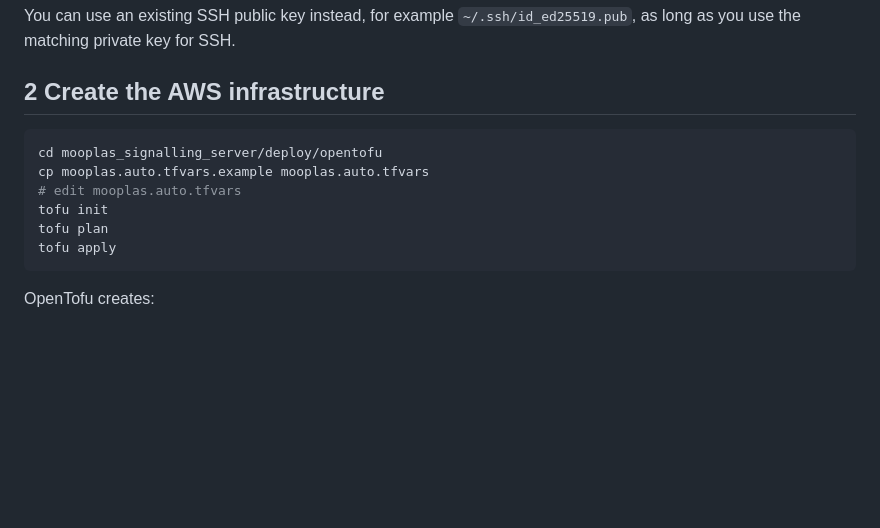
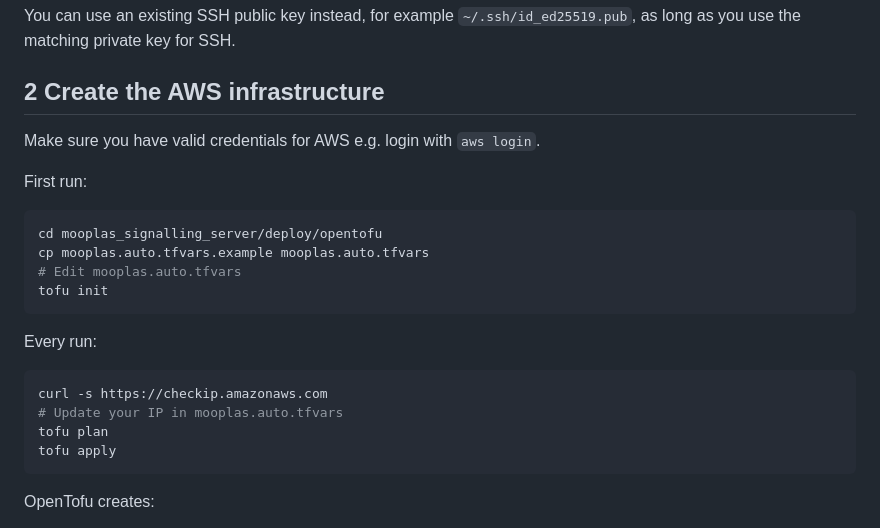
Before and after one commit to kimgoetzke/mooplas, a Markdown page: mooplas_signalling_server/deploy/README_OPENTOFU.md, the part around the change. Drawn GitHub-style; blank space fills up the shorter version.

````diff
--- a/mooplas_signalling_server/deploy/README_OPENTOFU.md
+++ b/mooplas_signalling_server/deploy/README_OPENTOFU.md
@@ -43,11 +43,20 @@ private key for SSH.
 
 ## 2 Create the AWS infrastructure
 
+Make sure you have valid credentials for AWS e.g. login with `aws login`.
+
+First run:
 ```bash
 cd mooplas_signalling_server/deploy/opentofu
 cp mooplas.auto.tfvars.example mooplas.auto.tfvars
-# edit mooplas.auto.tfvars
+# Edit mooplas.auto.tfvars
 tofu init
+```
+
+Every run:
+```bash
+curl -s https://checkip.amazonaws.com
+# Update your IP in mooplas.auto.tfvars
 tofu plan
 tofu apply
 ```
````
